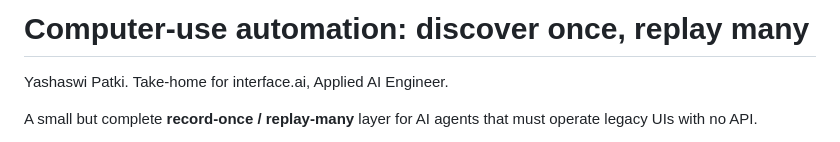
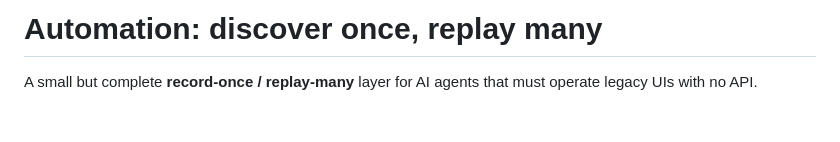
Before and after one commit to yashaswip/computer-use-automation, a Markdown page: README.md, the part around the change. Rendered like a GitHub page; blank space fills up the shorter version.

```diff
--- a/README.md
+++ b/README.md
@@ -1,6 +1,4 @@
-# Computer-use automation: discover once, replay many
-
-Yashaswi Patki. Take-home for interface.ai, Applied AI Engineer.
+# Automation: discover once, replay many
 
 A small but complete **record-once / replay-many** layer for AI agents that must operate legacy UIs with no API.
 
```
